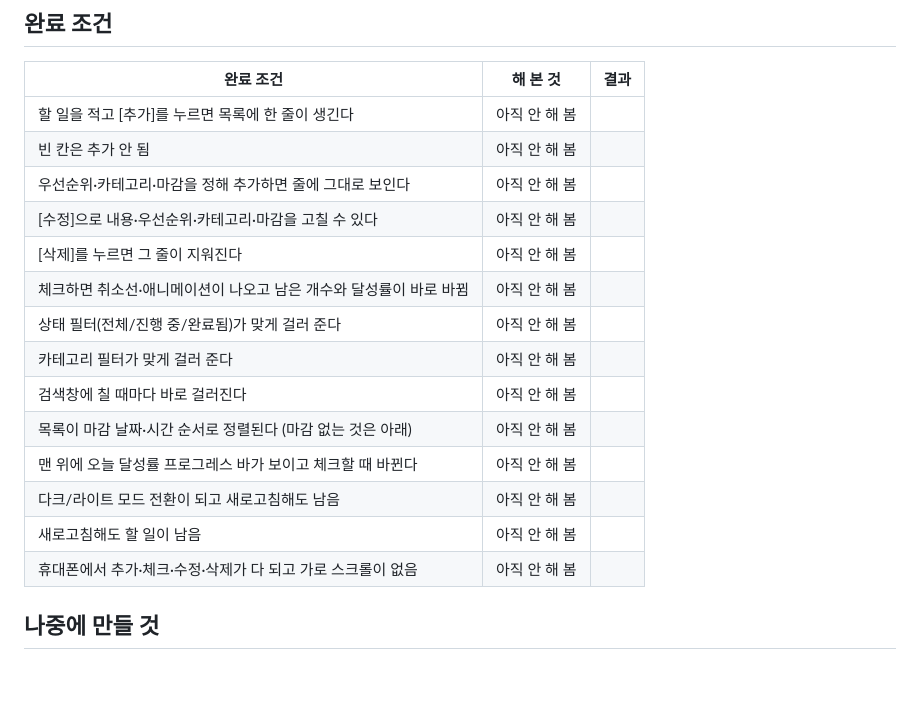
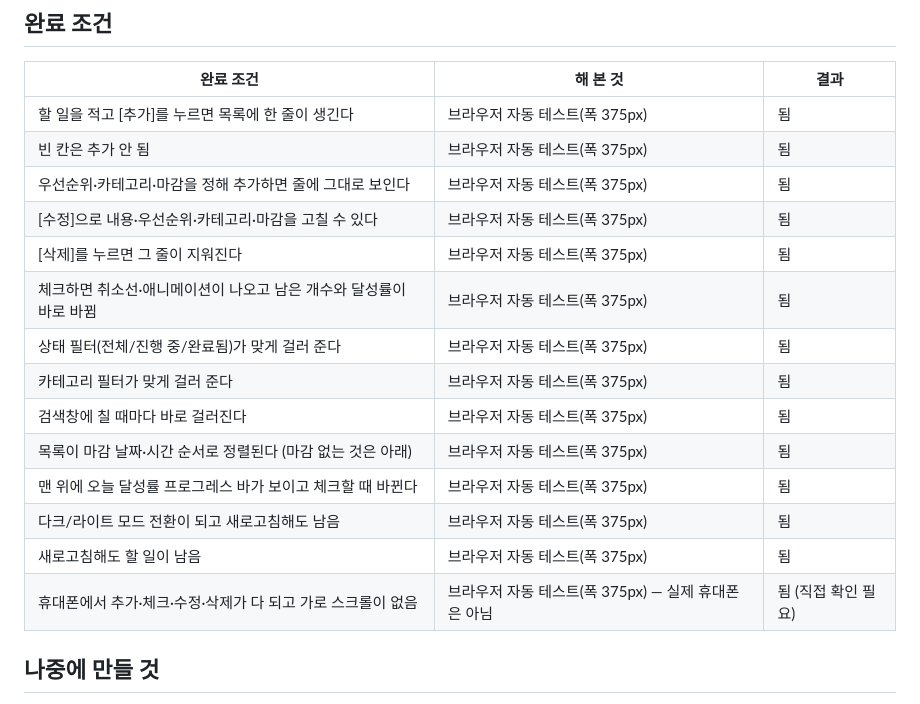
Before and after one commit to danielkim0809-code/vibecoding, a Markdown page: 명세.md, the part around the change. GitHub-like rendering; blank space fills up the shorter version.

Commit message:
명세.md 완료 조건에 해 본 것과 결과 적기
Co-Authored-By: Claude Sonnet 5.5 <noreply@anthropic.com>
Claude-Session: https://claude.ai/code/session_013ngpLPnFr12YuDxGMnJqn4

```diff
--- a/명세.md
+++ b/명세.md
@@ -47,20 +47,20 @@
 ## 완료 조건
 | 완료 조건 | 해 본 것 | 결과 |
 |---|---|---|
-| 할 일을 적고 [추가]를 누르면 목록에 한 줄이 생긴다 | 아직 안 해 봄 | |
-| 빈 칸은 추가 안 됨 | 아직 안 해 봄 | |
-| 우선순위·카테고리·마감을 정해 추가하면 줄에 그대로 보인다 | 아직 안 해 봄 | |
-| [수정]으로 내용·우선순위·카테고리·마감을 고칠 수 있다 | 아직 안 해 봄 | |
-| [삭제]를 누르면 그 줄이 지워진다 | 아직 안 해 봄 | |
-| 체크하면 취소선·애니메이션이 나오고 남은 개수와 달성률이 바로 바뀜 | 아직 안 해 봄 | |
-| 상태 필터(전체/진행 중/완료됨)가 맞게 걸러 준다 | 아직 안 해 봄 | |
-| 카테고리 필터가 맞게 걸러 준다 | 아직 안 해 봄 | |
-| 검색창에 칠 때마다 바로 걸러진다 | 아직 안 해 봄 | |
-| 목록이 마감 날짜·시간 순서로 정렬된다 (마감 없는 것은 아래) | 아직 안 해 봄 | |
-| 맨 위에 오늘 달성률 프로그레스 바가 보이고 체크할 때 바뀐다 | 아직 안 해 봄 | |
-| 다크/라이트 모드 전환이 되고 새로고침해도 남음 | 아직 안 해 봄 | |
-| 새로고침해도 할 일이 남음 | 아직 안 해 봄 | |
-| 휴대폰에서 추가·체크·수정·삭제가 다 되고 가로 스크롤이 없음 | 아직 안 해 봄 | |
+| 할 일을 적고 [추가]를 누르면 목록에 한 줄이 생긴다 | 브라우저 자동 테스트(폭 375px) | 됨 |
+| 빈 칸은 추가 안 됨 | 브라우저 자동 테스트(폭 375px) | 됨 |
+| 우선순위·카테고리·마감을 정해 추가하면 줄에 그대로 보인다 | 브라우저 자동 테스트(폭 375px) | 됨 |
+| [수정]으로 내용·우선순위·카테고리·마감을 고칠 수 있다 | 브라우저 자동 테스트(폭 375px) | 됨 |
+| [삭제]를 누르면 그 줄이 지워진다 | 브라우저 자동 테스트(폭 375px) | 됨 |
+| 체크하면 취소선·애니메이션이 나오고 남은 개수와 달성률이 바로 바뀜 | 브라우저 자동 테스트(폭 375px) | 됨 |
+| 상태 필터(전체/진행 중/완료됨)가 맞게 걸러 준다 | 브라우저 자동 테스트(폭 375px) | 됨 |
+| 카테고리 필터가 맞게 걸러 준다 | 브라우저 자동 테스트(폭 375px) | 됨 |
+| 검색창에 칠 때마다 바로 걸러진다 | 브라우저 자동 테스트(폭 375px) | 됨 |
+| 목록이 마감 날짜·시간 순서로 정렬된다 (마감 없는 것은 아래) | 브라우저 자동 테스트(폭 375px) | 됨 |
+| 맨 위에 오늘 달성률 프로그레스 바가 보이고 체크할 때 바뀐다 | 브라우저 자동 테스트(폭 375px) | 됨 |
+| 다크/라이트 모드 전환이 되고 새로고침해도 남음 | 브라우저 자동 테스트(폭 375px) | 됨 |
+| 새로고침해도 할 일이 남음 | 브라우저 자동 테스트(폭 375px) | 됨 |
+| 휴대폰에서 추가·체크·수정·삭제가 다 되고 가로 스크롤이 없음 | 브라우저 자동 테스트(폭 375px) — 실제 휴대폰은 아님 | 됨 (직접 확인 필요) |
 
 ## 나중에 만들 것
 - 글래스모피즘 스타일 (이번에는 네오 브루탈 팝을 유지하기로 함)
```
